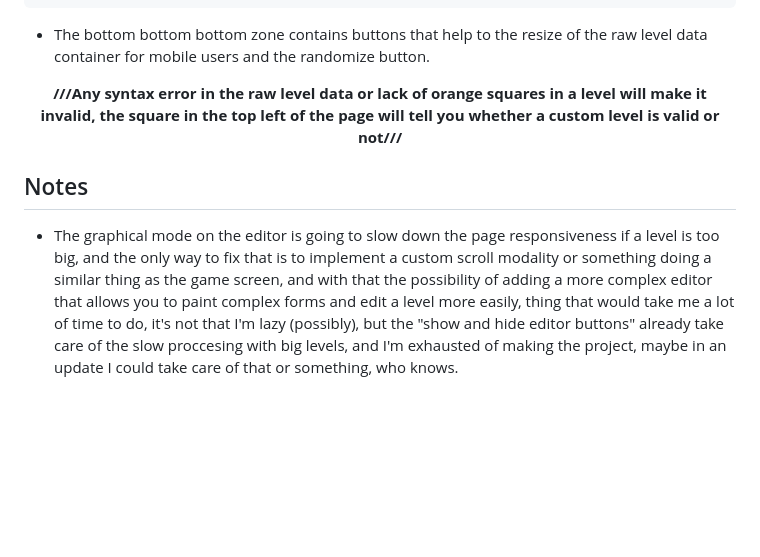
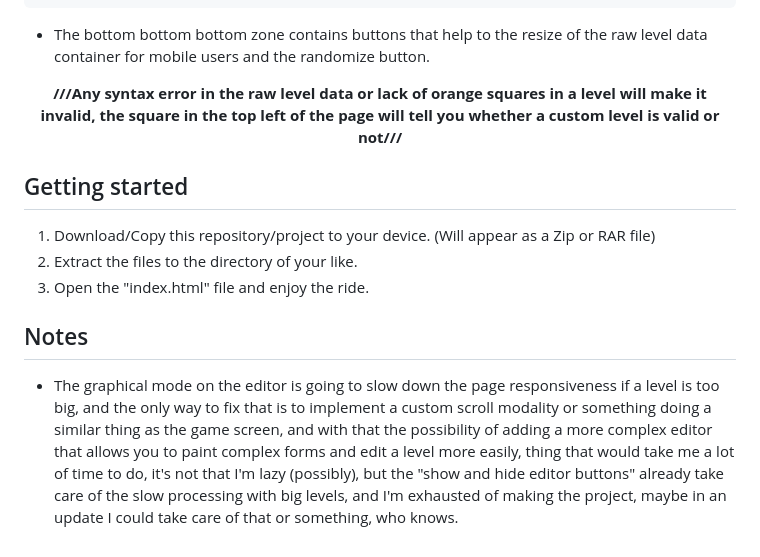
Before and after one commit to M4kset/WebDOM_PGP, a Markdown page: README.md, the part around the change. Rendered like a GitHub page; folded sections open; blank space fills up the shorter version.

Commit message:
Added instructions and fixed some typos
Someone could think that instructions are useless since everyone on GitHub will know how to copy a repository, but what about a casual user or someone not familiar/with zero experience with the platform? I mean, not every single person on the planet knows how to use GitHub or knows it even exists.

```diff
--- a/README.md
+++ b/README.md
@@ -67,5 +67,10 @@ One of the core features of PGP is the capability of the user to make levels as
   </strong>
 </p>
 
+## Getting started
+1. Download/Copy this repository/project to your device. (Will appear as a Zip or RAR file)
+2. Extract the files to the directory of your like.
+3. Open the "index.html" file and enjoy the ride.
+
 ## Notes
-* The graphical mode on the editor is going to slow down the page responsiveness if a level is too big, and the only way to fix that is to implement a custom scroll modality or something doing a similar thing as the game screen, and with that the possibility of adding a more complex editor that allows you to paint complex forms and edit a level more easily, thing that would take me a lot of time to do, it's not that I'm lazy (possibly), but the "show and hide editor buttons" already take care of the slow proccesing with big levels, and I'm exhausted of making the project, maybe in an update I could take care of that or something, who knows.
+* The graphical mode on the editor is going to slow down the page responsiveness if a level is too big, and the only way to fix that is to implement a custom scroll modality or something doing a similar thing as the game screen, and with that the possibility of adding a more complex editor that allows you to paint complex forms and edit a level more easily, thing that would take me a lot of time to do, it's not that I'm lazy (possibly), but the "show and hide editor buttons" already take care of the slow processing with big levels, and I'm exhausted of making the project, maybe in an update I could take care of that or something, who knows.
```
